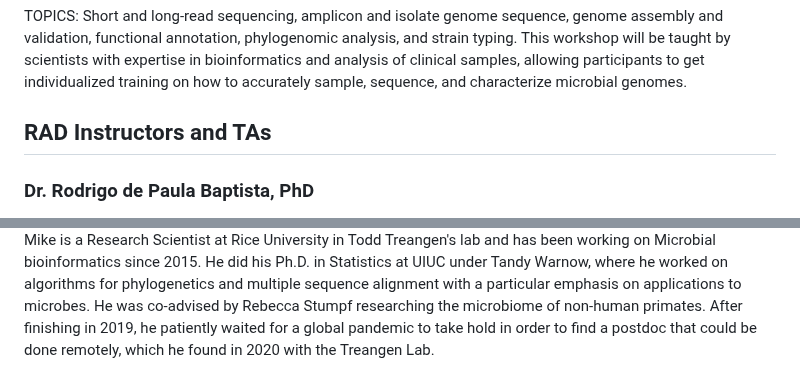
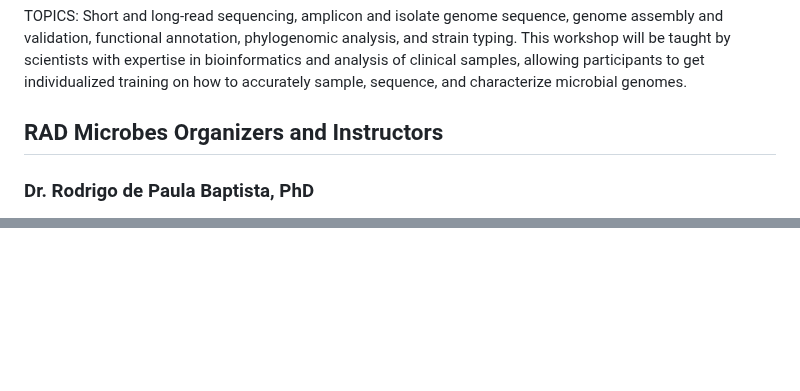
Before and after one commit to treangenlab/radmicrobes, a Markdown page: README.md, 2 parts joined by grey strips. GitHub-like rendering; blank space fills up the shorter version.

```diff
--- a/README.md
+++ b/README.md
@@ -8,7 +8,7 @@ SUMMARY: Computational analyses of microbial genomes through genomic sequencing
 
 TOPICS: Short and long-read sequencing, amplicon and isolate genome sequence, genome assembly and validation, functional annotation, phylogenomic analysis, and strain typing. This workshop will be taught by scientists with expertise in bioinformatics and analysis of clinical samples, allowing participants to get individualized training on how to accurately sample, sequence, and characterize microbial genomes.
 
-## RAD Instructors and TAs
+## RAD Microbes Organizers and Instructors
 
 ### Dr. Rodrigo de Paula Baptista, PhD
 
@@ -63 +47,0 @@ Daniel is a staff scientist at Baylor College of Medicine with over 13 years of
-Mike is a Research Scientist at Rice University in Todd Treangen's lab and has been working on Microbial bioinformatics since 2015. He did his Ph.D. in Statistics at UIUC under Tandy Warnow, where he worked on algorithms for phylogenetics and multiple sequence alignment with a particular emphasis on applications to microbes. He was co-advised by Rebecca Stumpf researching the microbiome of non-human primates. After finishing in 2019, he patiently waited for a global pandemic to take hold in order to find a postdoc that could be done remotely, which he found in 2020 with the Treangen Lab.
```
Also changed, not shown: other parts of README.md (+0 -15 lines).
